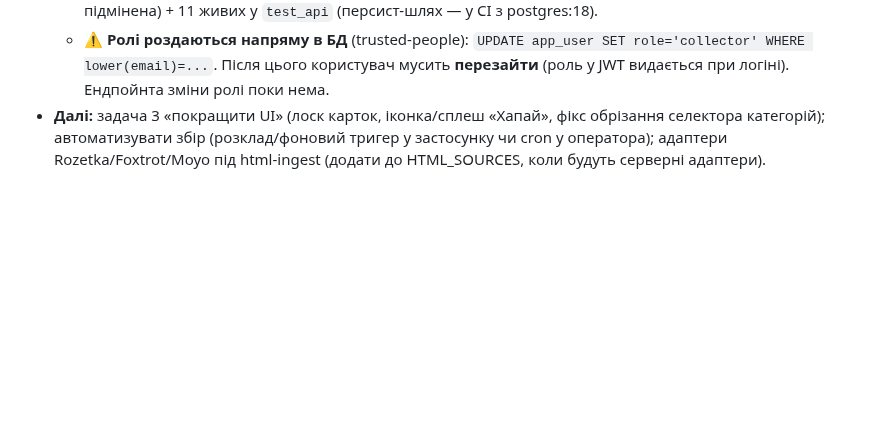
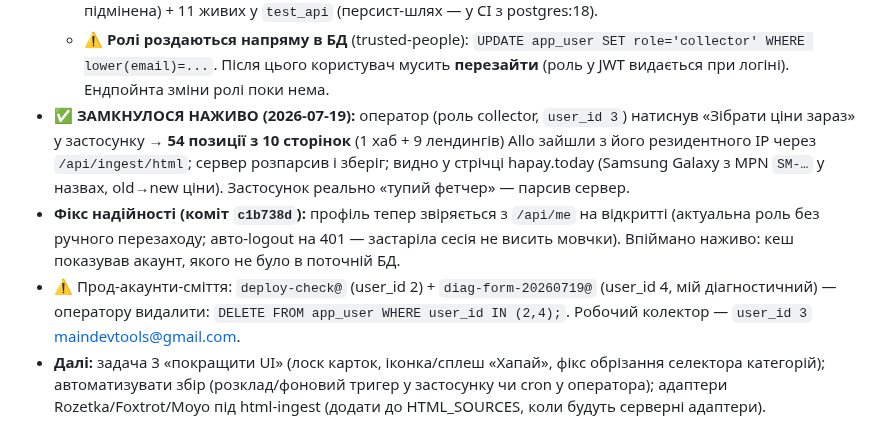
Before and after one commit to MainDevTools/hapay, a Markdown page: workflow/04-captain-log.md, the part around the change. Rendered like a GitHub page; blank space fills up the shorter version.

Commit message:
docs: captain-log — S11 етап 3 замкнувся наживо (54 позиції Allo із застосунку)
Co-Authored-By: Claude Opus 4.8 <noreply@anthropic.com>

```diff
--- a/workflow/04-captain-log.md
+++ b/workflow/04-captain-log.md
@@ -88,6 +88,9 @@
   - **Застосунок:** `CollectorService` (окремий HttpClient без нашого JWT, gzip, браузерний UA), кнопка «Зібрати ціни зараз» у профілі лише для колектора. Парсингу в застосунку нема.
   - Тести: `test_ingest_html` 8/8 + 15 живих смоук-перевірок ендпойнтів (TestClient, БД-залежність підмінена) + 11 живих у `test_api` (персист-шлях — у CI з postgres:18).
   - ⚠ **Ролі роздаються напряму в БД** (trusted-people): `UPDATE app_user SET role='collector' WHERE lower(email)=...`. Після цього користувач мусить **перезайти** (роль у JWT видається при логіні). Ендпойнта зміни ролі поки нема.
+- **✅ ЗАМКНУЛОСЯ НАЖИВО (2026-07-19):** оператор (роль collector, `user_id 3`) натиснув «Зібрати ціни зараз» у застосунку → **54 позиції з 10 сторінок** (1 хаб + 9 лендингів) Allo зайшли з його резидентного IP через `/api/ingest/html`; сервер розпарсив і зберіг; видно у стрічці hapay.today (Samsung Galaxy з MPN `SM-…` у назвах, old→new ціни). Застосунок реально «тупий фетчер» — парсив сервер.
+- **Фікс надійності (коміт `c1b738d`):** профіль тепер звіряється з `/api/me` на відкритті (актуальна роль без ручного перезаходу; авто-logout на 401 — застаріла сесія не висить мовчки). Впіймано наживо: кеш показував акаунт, якого не було в поточній БД.
+- ⚠ Прод-акаунти-сміття: `deploy-check@` (user_id 2) + `diag-form-20260719@` (user_id 4, мій діагностичний) — оператору видалити: `DELETE FROM app_user WHERE user_id IN (2,4);`. Робочий колектор — `user_id 3` maindevtools@gmail.com.
 - **Далі:** задача 3 «покращити UI» (лоск карток, іконка/сплеш «Хапай», фікс обрізання селектора категорій); автоматизувати збір (розклад/фоновий тригер у застосунку чи cron у оператора); адаптери Rozetka/Foxtrot/Moyo під html-ingest (додати до HTML_SOURCES, коли будуть серверні адаптери).
 
 **Наступний реальний крок (за спаданням цінності):**
```
